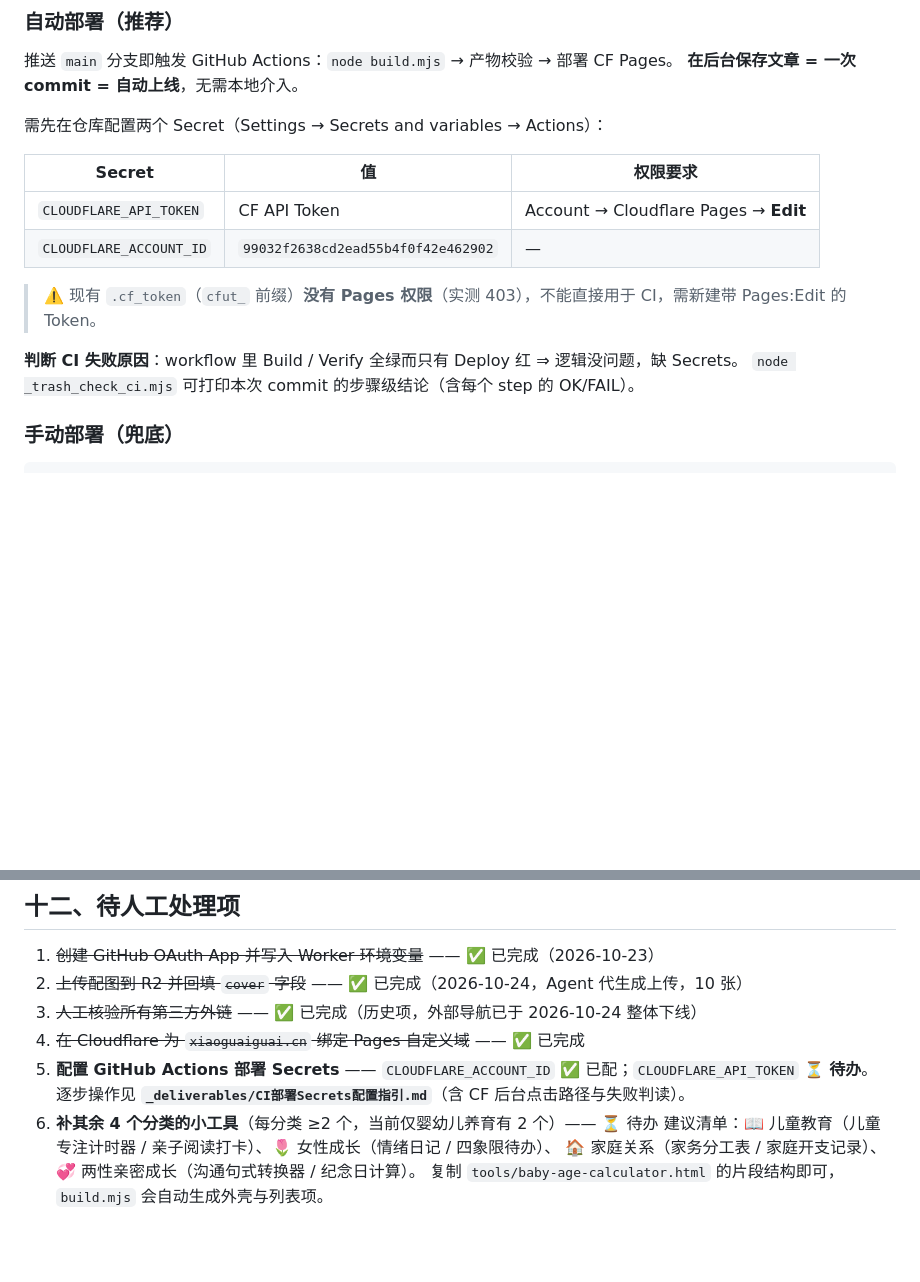
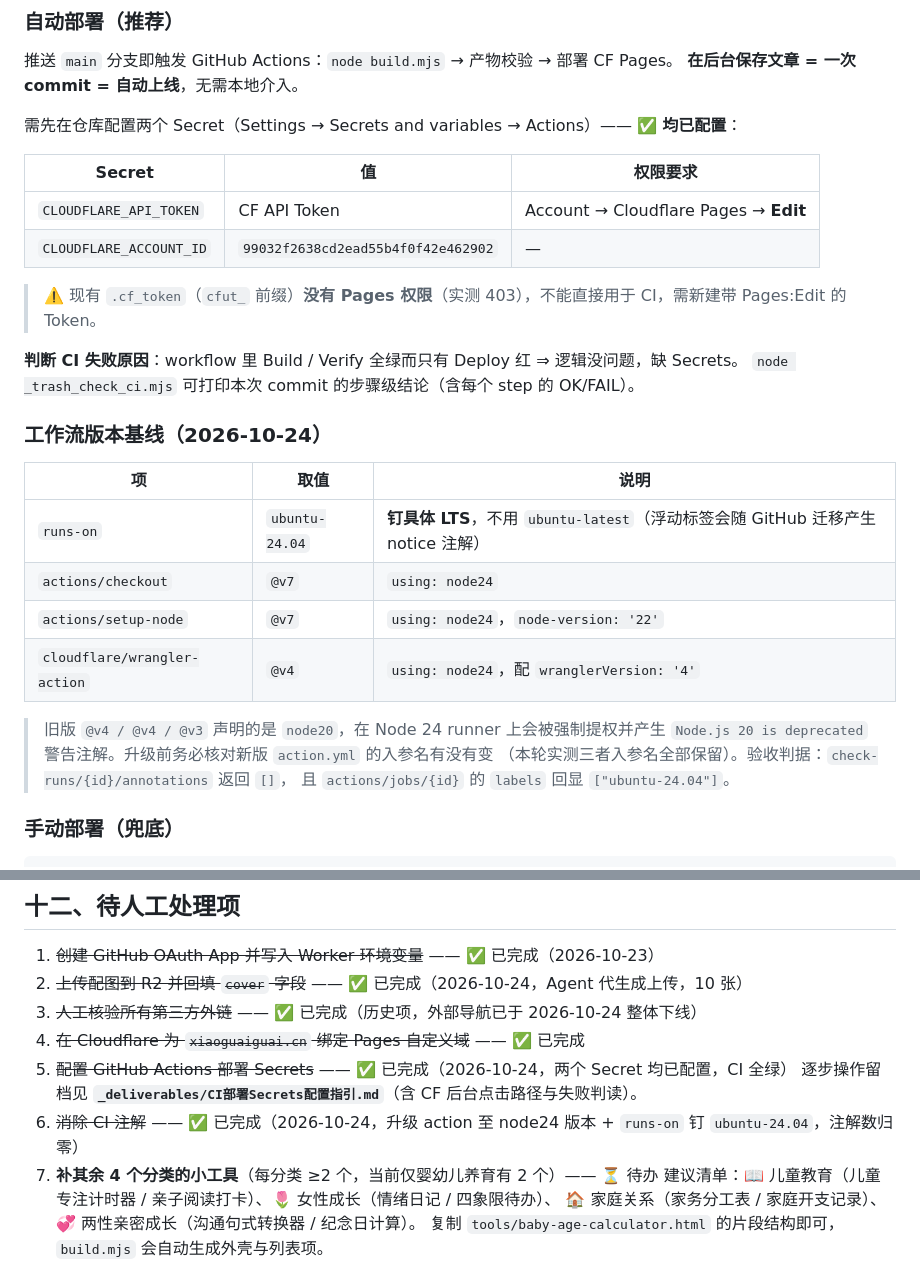
Before and after one commit to FBX-Dev/xiaoguaiguai-nav, a Markdown page: README.md, 2 parts joined by grey strips. Drawn GitHub-style; blank space fills up the shorter version.

Commit message:
content: 更新 README.md

```diff
--- a/README.md
+++ b/README.md
@@ -156,7 +156,7 @@ draft: false         # true 则完全不发布
 推送 `main` 分支即触发 GitHub Actions：`node build.mjs` → 产物校验 → 部署 CF Pages。
 **在后台保存文章 = 一次 commit = 自动上线**，无需本地介入。
 
-需先在仓库配置两个 Secret（Settings → Secrets and variables → Actions）：
+需先在仓库配置两个 Secret（Settings → Secrets and variables → Actions）—— ✅ **均已配置**：
 
 | Secret | 值 | 权限要求 |
 |---|---|---|
@@ -167,6 +167,20 @@ draft: false         # true 则完全不发布
 
 **判断 CI 失败原因**：workflow 里 Build / Verify 全绿而只有 Deploy 红 ⇒ 逻辑没问题，缺 Secrets。
 `node _trash_check_ci.mjs` 可打印本次 commit 的步骤级结论（含每个 step 的 OK/FAIL）。
+
+### 工作流版本基线（2026-10-24）
+
+| 项 | 取值 | 说明 |
+|---|---|---|
+| `runs-on` | `ubuntu-24.04` | **钉具体 LTS**，不用 `ubuntu-latest`（浮动标签会随 GitHub 迁移产生 notice 注解） |
+| `actions/checkout` | `@v7` | `using: node24` |
+| `actions/setup-node` | `@v7` | `using: node24`，`node-version: '22'` |
+| `cloudflare/wrangler-action` | `@v4` | `using: node24`，配 `wranglerVersion: '4'` |
+
+> 旧版 `@v4 / @v4 / @v3` 声明的是 `node20`，在 Node 24 runner 上会被强制提权并产生
+> `Node.js 20 is deprecated` 警告注解。升级前务必核对新版 `action.yml` 的入参名有没有变
+> （本轮实测三者入参名全部保留）。验收判据：`check-runs/{id}/annotations` 返回 `[]`，
+> 且 `actions/jobs/{id}` 的 `labels` 回显 `["ubuntu-24.04"]`。
 
 ### 手动部署（兜底）
 
@@ -234,9 +248,10 @@ CSP 的作用是拦掉 CF 边缘自动注入的 RUM 信标（`static.cloudflarei
 2. ~~上传配图到 R2 并回填 `cover` 字段~~ —— ✅ 已完成（2026-10-24，Agent 代生成上传，10 张）
 3. ~~人工核验所有第三方外链~~ —— ✅ 已完成（历史项，外部导航已于 2026-10-24 整体下线）
 4. ~~在 Cloudflare 为 `xiaoguaiguai.cn` 绑定 Pages 自定义域~~ —— ✅ 已完成
-5. **配置 GitHub Actions 部署 Secrets** —— `CLOUDFLARE_ACCOUNT_ID` ✅ 已配；`CLOUDFLARE_API_TOKEN` ⏳ **待办**。
-   逐步操作见 **`_deliverables/CI部署Secrets配置指引.md`**（含 CF 后台点击路径与失败判读）。
-6. **补其余 4 个分类的小工具**（每分类 ≥2 个，当前仅婴幼儿养育有 2 个）—— ⏳ 待办
+5. ~~配置 GitHub Actions 部署 Secrets~~ —— ✅ 已完成（2026-10-24，两个 Secret 均已配置，CI 全绿）
+   逐步操作留档见 **`_deliverables/CI部署Secrets配置指引.md`**（含 CF 后台点击路径与失败判读）。
+6. ~~消除 CI 注解~~ —— ✅ 已完成（2026-10-24，升级 action 至 node24 版本 + `runs-on` 钉 `ubuntu-24.04`，注解数归零）
+7. **补其余 4 个分类的小工具**（每分类 ≥2 个，当前仅婴幼儿养育有 2 个）—— ⏳ 待办
    建议清单：📖 儿童教育（儿童专注计时器 / 亲子阅读打卡）、🌷 女性成长（情绪日记 / 四象限待办）、
    🏠 家庭关系（家务分工表 / 家庭开支记录）、💞 两性亲密成长（沟通句式转换器 / 纪念日计算）。
    复制 `tools/baby-age-calculator.html` 的片段结构即可，`build.mjs` 会自动生成外壳与列表项。
```
